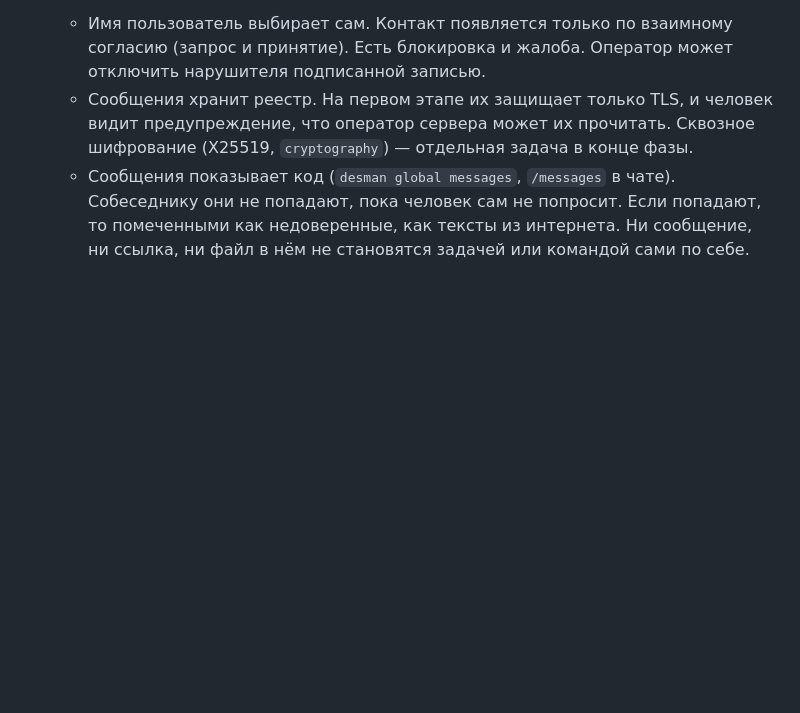
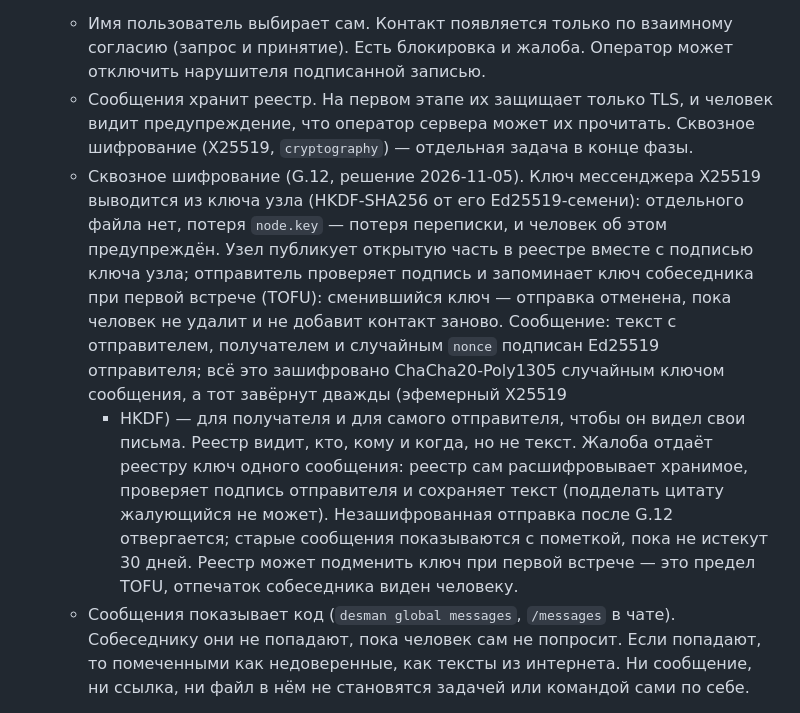
Before and after one commit to Temporary-Bot-5/DESMAN-P, a Markdown page: docs/adr/0004-desman-global.md, the part around the change. GitHub-like rendering; blank space fills up the shorter version.

Commit message:
G.12: ADR 0004 — end-to-end encryption of messages (design)
Co-Authored-By: Claude Opus 5.5 <noreply@anthropic.com>

```diff
--- a/docs/adr/0004-desman-global.md
+++ b/docs/adr/0004-desman-global.md
@@ -121,6 +121,20 @@
     - Сообщения хранит реестр. На первом этапе их защищает только TLS, и человек видит
       предупреждение, что оператор сервера может их прочитать. Сквозное шифрование (X25519,
       `cryptography`) — отдельная задача в конце фазы.
+    - Сквозное шифрование (G.12, решение 2026-11-05). Ключ мессенджера X25519 выводится из
+      ключа узла (HKDF-SHA256 от его Ed25519-семени): отдельного файла нет, потеря `node.key`
+      — потеря переписки, и человек об этом предупреждён. Узел публикует открытую часть в
+      реестре вместе с подписью ключа узла; отправитель проверяет подпись и запоминает ключ
+      собеседника при первой встрече (TOFU): сменившийся ключ — отправка отменена, пока
+      человек не удалит и не добавит контакт заново. Сообщение: текст с отправителем,
+      получателем и случайным `nonce` подписан Ed25519 отправителя; всё это зашифровано
+      ChaCha20-Poly1305 случайным ключом сообщения, а тот завёрнут дважды (эфемерный X25519
+      + HKDF) — для получателя и для самого отправителя, чтобы он видел свои письма. Реестр
+      видит, кто, кому и когда, но не текст. Жалоба отдаёт реестру ключ одного сообщения:
+      реестр сам расшифровывает хранимое, проверяет подпись отправителя и сохраняет текст
+      (подделать цитату жалующийся не может). Незашифрованная отправка после G.12 отвергается;
+      старые сообщения показываются с пометкой, пока не истекут 30 дней. Реестр может
+      подменить ключ при первой встрече — это предел TOFU, отпечаток собеседника виден человеку.
     - Сообщения показывает код (`desman global messages`, `/messages` в чате). Собеседнику
       они не попадают, пока человек сам не попросит. Если попадают, то помеченными как
       недоверенные, как тексты из интернета. Ни сообщение, ни ссылка, ни файл в нём не
```
